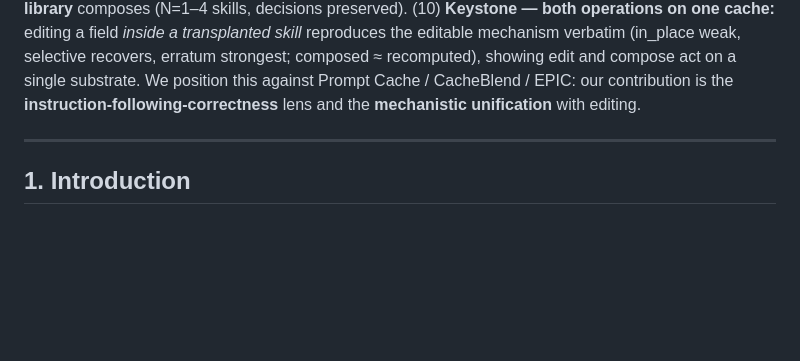
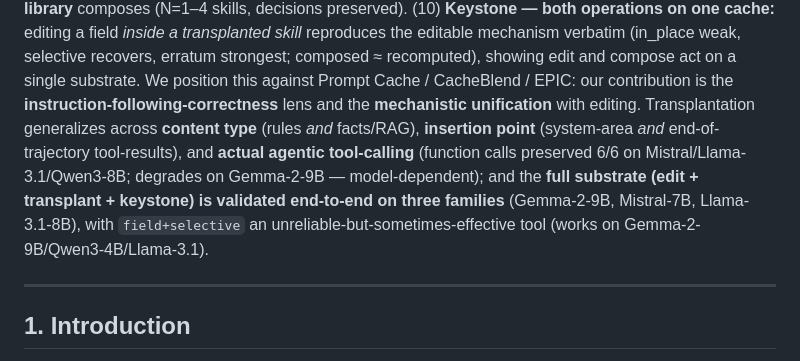
Before and after one commit to 19PINE-AI/programmable-kv, a Markdown page: patchkv/PAPER.md, the part around the change. Drawn GitHub-style; blank space fills up the shorter version.

Commit message:
Abstract: composable generalizes across content/insertion/agentic; substrate validated on 3 families
Abstract composable paragraph now states transplantation generalizes across content type (rules+facts),
insertion point (system+tool-result), and agentic tool-calling (6/6 preserved 3 models, Gemma degrades),
and the full substrate is validated end-to-end on 3 families; field+selective unreliable-but-works-on-some.

Co-Authored-By: Claude Opus 4.8 (1M context) <noreply@anthropic.com>

```diff
--- a/patchkv/PAPER.md
+++ b/patchkv/PAPER.md
@@ -57,6 +57,12 @@ skills, decisions preserved). (10) **Keystone — both operations on one cache:*
 recovers, erratum strongest; composed ≈ recomputed), showing edit and compose act on a single
 substrate. We position this against Prompt Cache / CacheBlend / EPIC: our contribution is the
 **instruction-following-correctness** lens and the **mechanistic unification** with editing.
+Transplantation generalizes across **content type** (rules *and* facts/RAG), **insertion point**
+(system-area *and* end-of-trajectory tool-results), and **actual agentic tool-calling** (function calls
+preserved 6/6 on Mistral/Llama-3.1/Qwen3-8B; degrades on Gemma-2-9B — model-dependent); and the **full
+substrate (edit + transplant + keystone) is validated end-to-end on three families** (Gemma-2-9B,
+Mistral-7B, Llama-3.1-8B), with `field+selective` an unreliable-but-sometimes-effective tool (works on
+Gemma-2-9B/Qwen3-4B/Llama-3.1).
 
 ---
 
```
